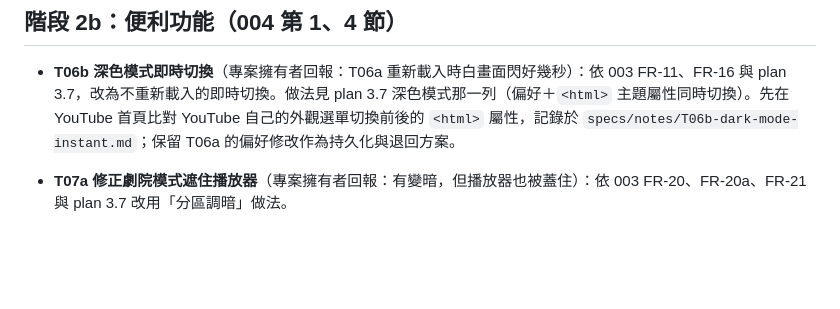
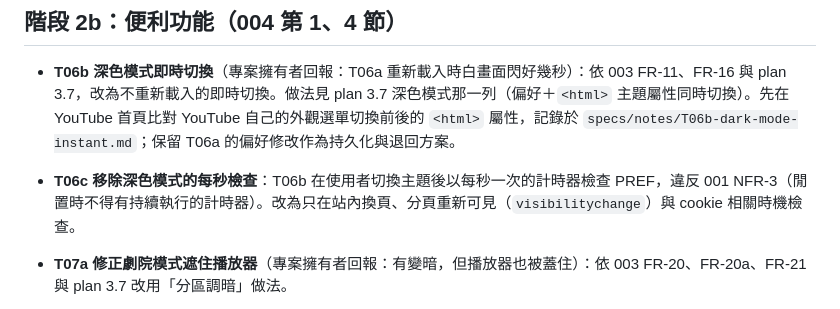
Before and after one commit to chidi0716/youtube-extension, a Markdown page: specs/tasks.md, the part around the change. GitHub-like rendering; blank space fills up the shorter version.

Commit message:
Answer Q18 and add follow-up task T06c
接受深色模式以 YouTube 自己樣式表的值覆寫變數與加上 light 屬性；Q19 待專案擁有者確認。
新增 T06c：移除深色模式每秒一次的 PREF 檢查，改在換頁與分頁重新可見時檢查。

```diff
--- a/specs/tasks.md
+++ b/specs/tasks.md
@@ -58,6 +58,7 @@ T06 至 T10 都依賴 T03，彼此之間可以同時進行。
 ## 階段 2b：便利功能（004 第 1、4 節）
 
 - **T06b 深色模式即時切換**（專案擁有者回報：T06a 重新載入時白畫面閃好幾秒）：依 003 FR-11、FR-16 與 plan 3.7，改為不重新載入的即時切換。做法見 plan 3.7 深色模式那一列（偏好＋`<html>` 主題屬性同時切換）。先在 YouTube 首頁比對 YouTube 自己的外觀選單切換前後的 `<html>` 屬性，記錄於 `specs/notes/T06b-dark-mode-instant.md`；保留 T06a 的偏好修改作為持久化與退回方案。
+- **T06c 移除深色模式的每秒檢查**：T06b 在使用者切換主題後以每秒一次的計時器檢查 PREF，違反 001 NFR-3（閒置時不得有持續執行的計時器）。改為只在站內換頁、分頁重新可見（`visibilitychange`）與 cookie 相關時機檢查。
 - **T07a 修正劇院模式遮住播放器**（專案擁有者回報：有變暗，但播放器也被蓋住）：依 003 FR-20、FR-20a、FR-21 與 plan 3.7 改用「分區調暗」做法。
   - 假觀看頁必須先重現此問題：仿照 YouTube，讓播放器位於多層具有 `position` 與 `z-index`（形成堆疊脈絡）的祖先容器中，並加上頂端列、側欄、說明等區塊；確認舊做法在假頁面上會遮住播放器，再驗證新做法不會。
   - 自動化檢查：劇院模式開啟時，以 `document.elementFromPoint` 檢查播放器中央、播放器控制列位置、工具列按鈕位置，回傳的元素都必須屬於播放器或工具列。
```
Also changed, not shown: specs/QUESTIONS.md (+2 -2 lines).
